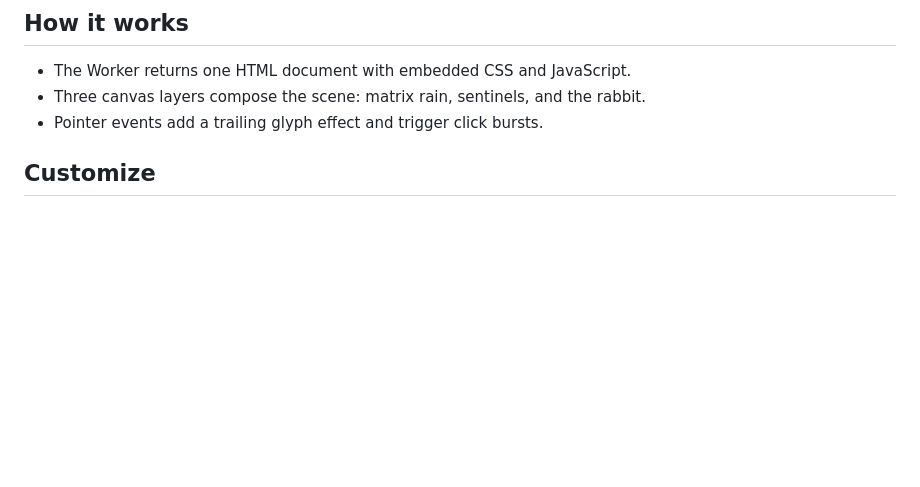
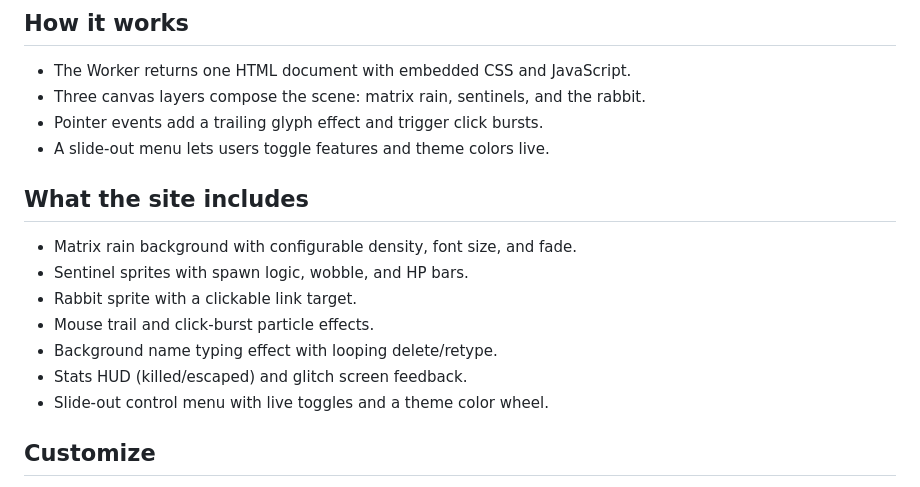
Before and after one commit to angelcamach0/cia-usa.org, a Markdown page: README.md, the part around one of its changes. GitHub-like rendering; blank space fills up the shorter version.

```diff
--- a/README.md
+++ b/README.md
@@ -22,6 +22,17 @@ npm run deploy
 - The Worker returns one HTML document with embedded CSS and JavaScript.
 - Three canvas layers compose the scene: matrix rain, sentinels, and the rabbit.
 - Pointer events add a trailing glyph effect and trigger click bursts.
+- A slide-out menu lets users toggle features and theme colors live.
+
+## What the site includes
+
+- Matrix rain background with configurable density, font size, and fade.
+- Sentinel sprites with spawn logic, wobble, and HP bars.
+- Rabbit sprite with a clickable link target.
+- Mouse trail and click-burst particle effects.
+- Background name typing effect with looping delete/retype.
+- Stats HUD (killed/escaped) and glitch screen feedback.
+- Slide-out control menu with live toggles and a theme color wheel.
 
 ## Customize
 
```
Also changed, not shown: other parts of README.md (+54 -0 lines).
